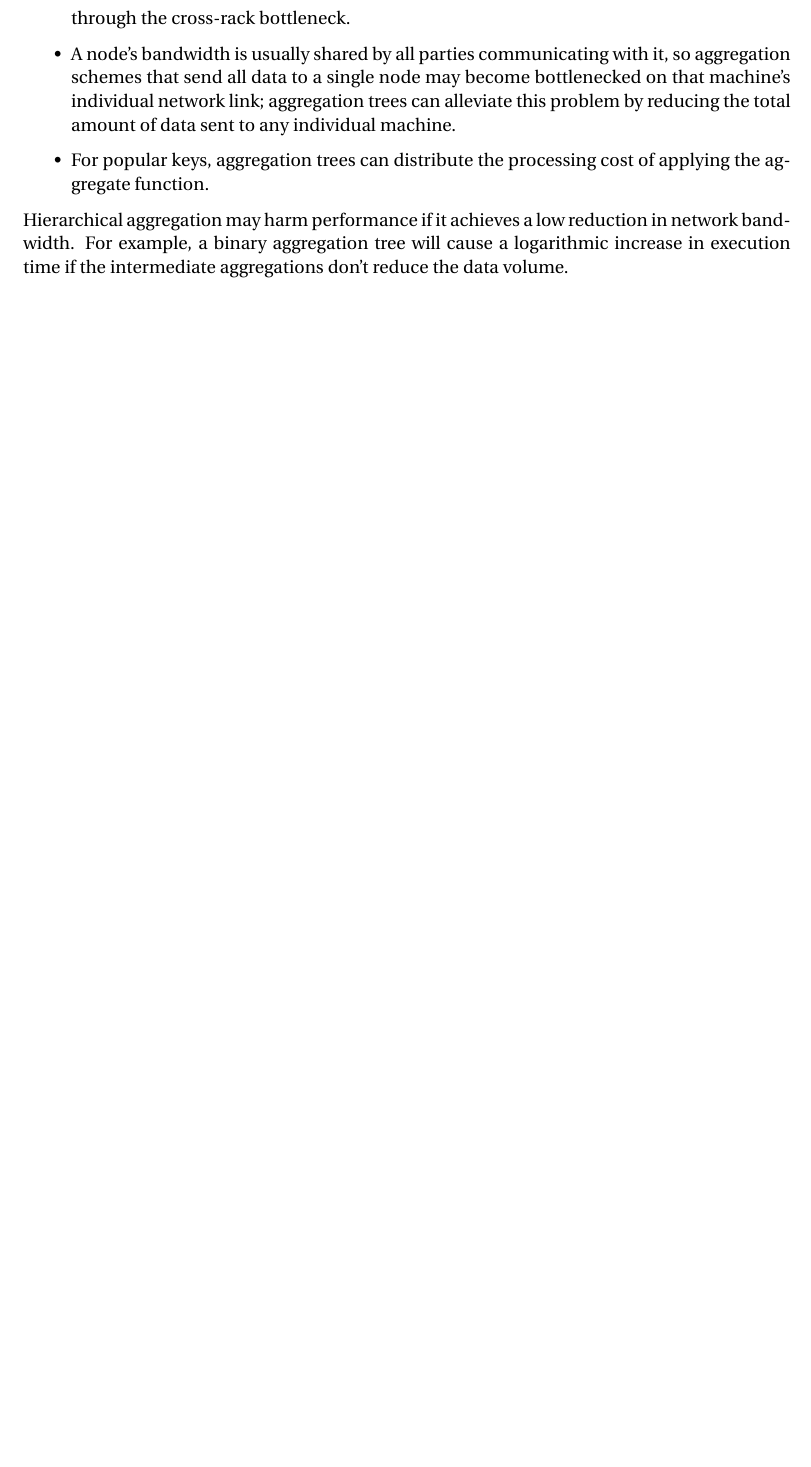
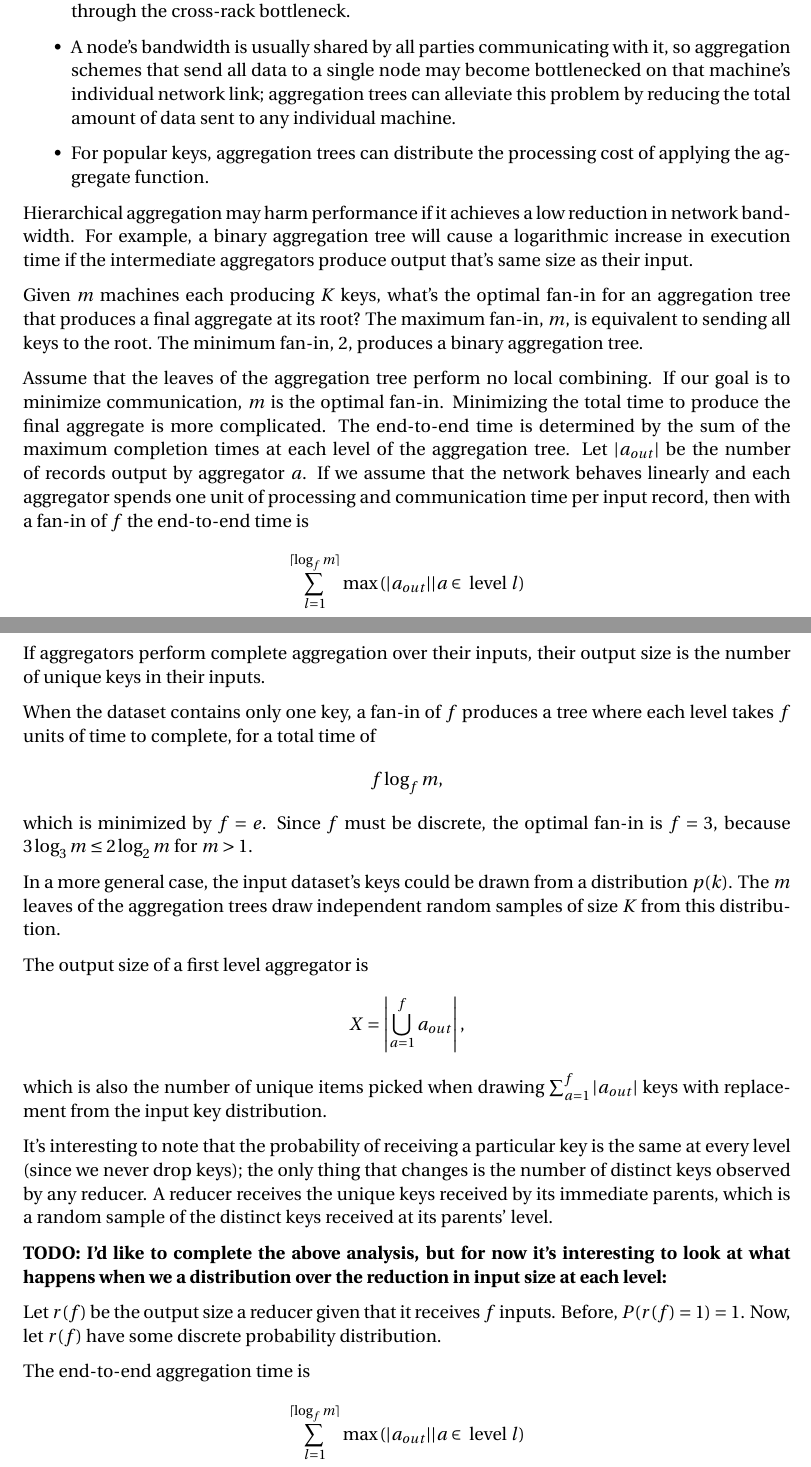
Before and after one commit to JoshRosen/aggregation-optimization-paper, a LaTeX document (aggregation_review.tex): part of page 2 of 9 before the commit and two parts of pages 2 and 3 of 11 after it, the two joined at a grey line, cut so that both start at the same text, the shorter picture padded with empty space. Compiled offline with pdfLaTeX.

Commit message:
WIP on new probabilistic analysis framework.

```diff
--- a/aggregation_review.tex
+++ b/aggregation_review.tex
@@ -11,7 +11,7 @@
 
 \setcounter{secnumdepth}{0} % supresss section numbers
 
-\title{Aggregation Optimizations}
+\title{Aggregation Optimizations for Skewed Data}
 \author{Josh Rosen}
 
 \begin{document}
@@ -30,2 +34,27 @@ It's also interesting to consider how adaptive query processing techniques might
+For example, a buffering aggregator with unlimited buffer space produces
+uniform output key distribution for any input distribution.  A pre-aggregator
+with finite buffer space may leave the key distribution untouched in the worst
+case, or may achieve perfect flattening in the best case.
 
-The rest of this report summarizes related work in aggregation optimization, proposes some new optimizations, and explores issues related to aggregation and lineage-based fault-tolerance.
+\subsection{Analysis Framework}
+
+In our analysis, an \emph{aggregator} is a component that receives an input
+stream of (key, value) pairs and produces an output stream of (key, aggregate)
+pairs.  Let each input key $k$ be randomly sampled with replacement
+from a discrete distribution $p_{in}(k)$.  The aggregator's behavior defines
+a distribution over output sizes and output key distributions $p_{out}(k)$.
+The output key distribution is guaranteed to be at least as uniform as the
+input distribution.
+
+As an example, an aggregator with unlimited buffer space produces output whose
+size is equal to the number of distinct keys in its input and whose key
+distribution is uniform.
+
+Because the inputs and outputs of aggregators are both modeled as key
+frequency and output size distributions, we can use conditional probability to
+analyze the composition of two aggregators.
+
+Even though we are modeling distributed aggregate-by-key, our analysis will
+only focus on the final output produced by a particular reducer.  Reducers
+operate on disjoint sets of keys; if we assume that all reducers are
+responsible for the same number of distinct keys (a reasonable assumption when
@@ -61,8 +93,101 @@ several problems:
 
 Hierarchical aggregation may harm performance if it achieves a low reduction
 in network bandwidth. For example, a binary aggregation tree will cause
-a logarithmic increase in execution time if the intermediate aggregations
-don't reduce the data volume.
+a logarithmic increase in execution time if the intermediate aggregators
+produce output that's same size as their input.
+
+Given $m$ machines each producing $K$ keys, what's the optimal fan-in for an
+aggregation tree that produces a final aggregate at its root?  The maximum
+fan-in, $m$, is equivalent to sending all keys to the root.  The minimum
+fan-in, 2, produces a binary aggregation tree.
+
+Assume that the leaves of the aggregation tree perform no local combining.
+If our goal is to minimize communication, $m$ is the optimal fan-in.
+Minimizing the total time to produce the final aggregate is more complicated.
+The end-to-end time is determined by the sum of the maximum completion times
+at each level of the aggregation tree.  Let $|a_{out}|$ be the number of
+records output by aggregator $a$.  If we assume that the network behaves
+linearly and each aggregator spends one unit of processing and communication
+time per input record, then with a fan-in of $f$ the end-to-end time is
+\[
+    \sum_{l=1}^{\lceil\log_fm\rceil}
+        \max
+        \left(
+            |a_{out}| | a \in \text{ level } l
+        \right)
+\]
+If aggregators perform complete aggregation over their inputs, their output
+size is the number of unique keys in their inputs.
+
+When the dataset contains only one key, a fan-in of $f$ produces a tree
+where each level takes $f$ units of time to complete, for a total time of
+\[
+    f \log_f m,
+\]
+which is minimized by $f = e$.  Since $f$ must be discrete, the optimal fan-in
+is $f = 3$, because $3 \log_3 m \leq 2 \log_2 m$ for $m > 1$.
+
+In a more general case, the input dataset's keys could be drawn from
+a distribution $p(k)$.  The $m$ leaves of the aggregation trees draw
+independent random samples of size $K$ from this distribution.
+
+The output size of a first level aggregator is
+\[
+   X =
+   \left|
+        \bigcup_{a=1}^f a_{out}
+   \right|
+   ,
+\]
+which is also the number of unique items picked when drawing $\sum_{a=1}^f
+|a_{out}|$ keys with replacement from the input key distribution.
+% http://math.stackexchange.com/questions/180456/proving-a-statement-on-the-probabilty-of-drawing-distinct-items
+% gives the probability distribution of X as
+% Prob(d|k,N) = (1/N^k) N!/(N−d)!S(k,d)
+% where we draw d distinct items in a sample with replacement of size k from
+% a set of size N, and S is a Stirling number of the second kind.
+
+% My own WIP on a derivation:
+
+%This can be rewritten as
+%\[
+    %X =
+    %\sum_{k=1}^{\text{num keys}}
+        %(Y_k - 1),
+%\]
+%where $Y_k = 1$ if $k$ did \emph{not} appear in the sample and $0$ otherwise.
+%We have that
+%\[
+    %P(Y_k = 1) = (1 - p(k))^K
+%\]
+
+It's interesting to note that the probability of receiving a particular key is
+the same at every level (since we never drop keys); the only thing that changes
+is the number of distinct keys observed by any reducer.  A reducer receives
+the unique keys received by its immediate parents, which is a random sample of
+the distinct keys received at its parents' level.
+
+
+\textbf{TODO: I'd like to complete the above analysis, but for now it's
+interesting to look at what happens when we a distribution over the reduction
+in input size at each level:}
+
+Let $r(f)$ be the output size a reducer given that it receives $f$ inputs.
+Before, $P(r(f) = 1) = 1$.  Now, let $r(f)$ have some discrete probability
+distribution.
+
+The end-to-end aggregation time is
+\[
+    \sum_{l=1}^{\lceil\log_fm\rceil}
+        \max
+        \left(
+            |a_{out}| | a \in \text{ level } l
+        \right)
+\]
+
+
+\pagebreak
+\pagebreak
 
 \subsection{Aggregation on Multiprocessor Machines}
 
```
Also changed, not shown: aggregation_review.tex (19 more changed lines).
